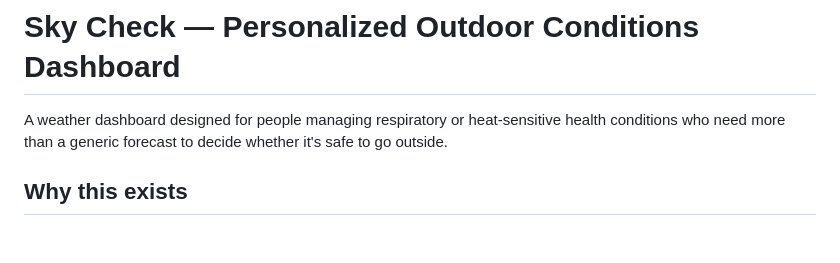
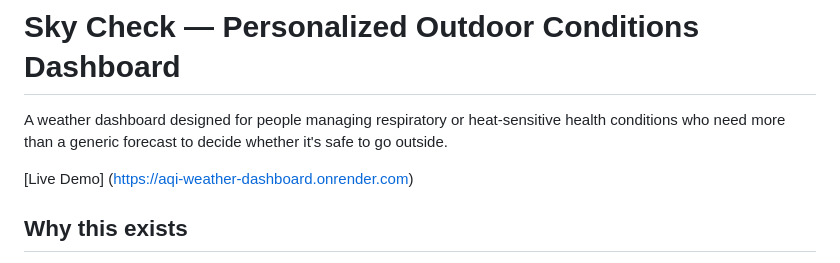
Before and after one commit to paulcap510/aqi_weather_dashboard, a Markdown page: README.md, the part around the change. Rendered like a GitHub page; blank space fills up the shorter version.

Commit message:
Updated README to show live link

```diff
--- a/README.md
+++ b/README.md
@@ -1,6 +1,8 @@
 # Sky Check — Personalized Outdoor Conditions Dashboard
 
 A weather dashboard designed for people managing respiratory or heat-sensitive health conditions who need more than a generic forecast to decide whether it's safe to go outside.
+
+[Live Demo] (https://aqi-weather-dashboard.onrender.com)
 
 ## Why this exists
 
```
